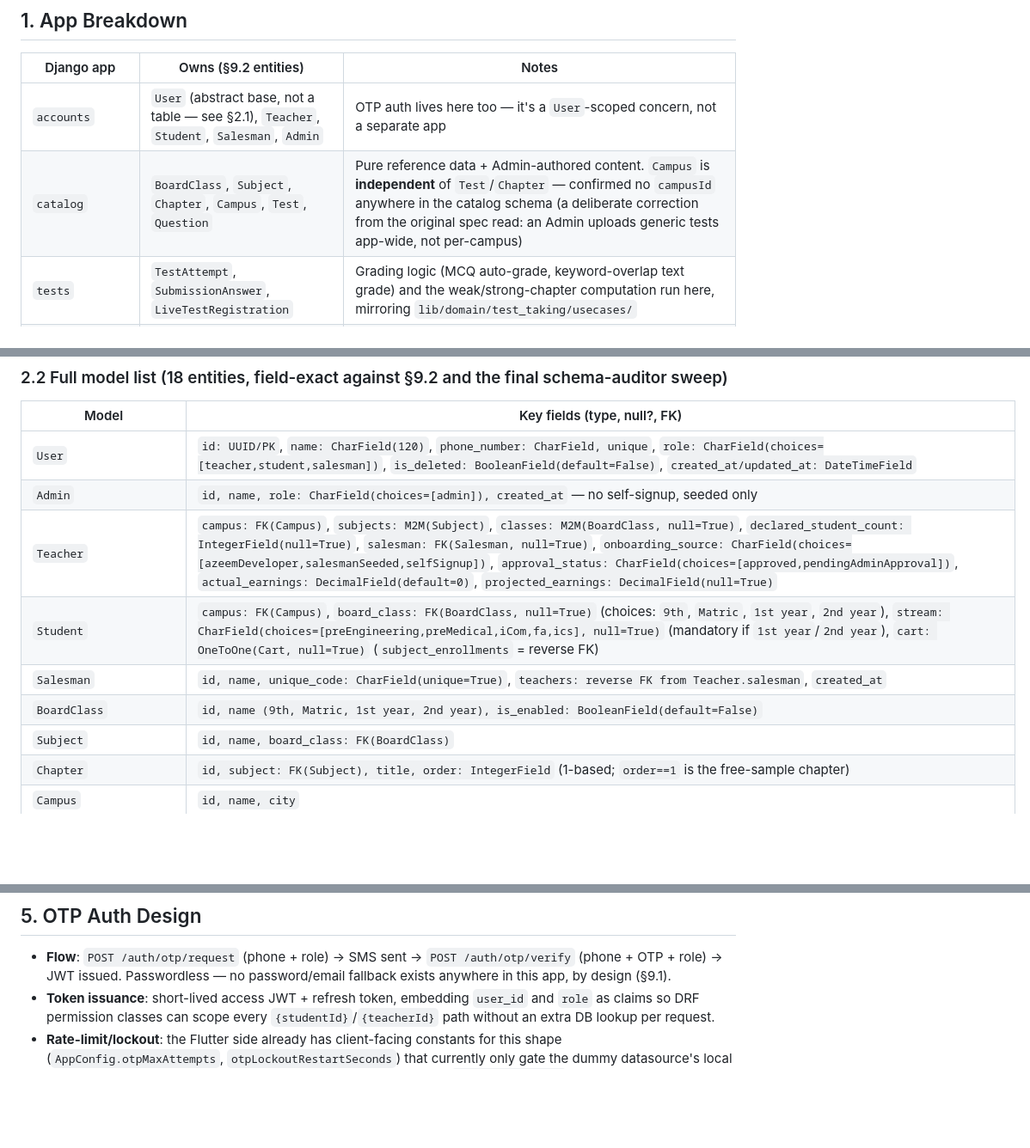
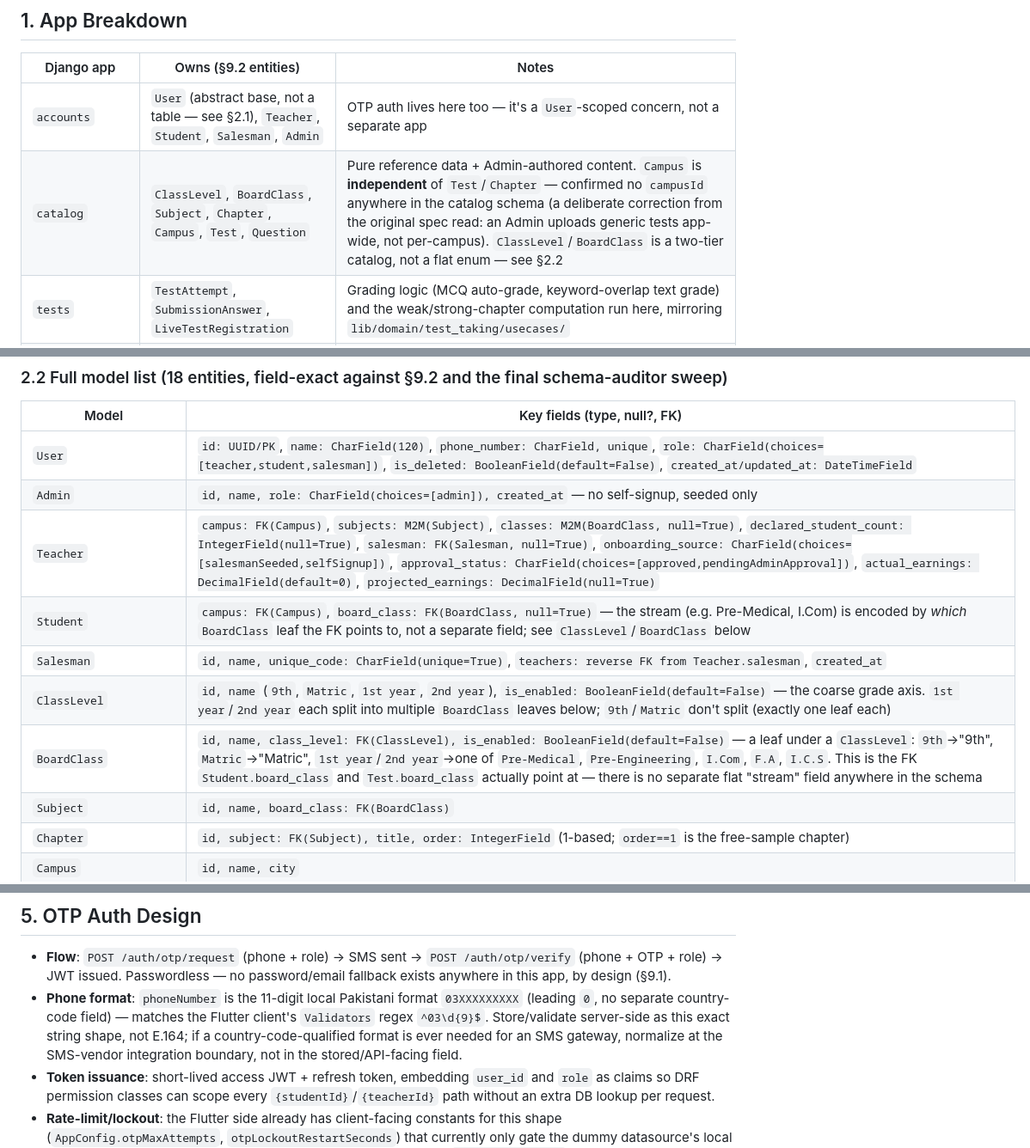
Before and after one commit to RizwanArshad845/Azeem-Book-App, a Markdown page: backend.md, 3 parts joined by grey strips. Shown at 86% size. Rendered like a GitHub page; blank space fills up the shorter version.

```diff
--- a/backend.md
+++ b/backend.md
@@ -9,7 +9,7 @@
 | Django app | Owns (§9.2 entities) | Notes |
 |---|---|---|
 | `accounts` | `User` (abstract base, not a table — see §2.1), `Teacher`, `Student`, `Salesman`, `Admin` | OTP auth lives here too — it's a `User`-scoped concern, not a separate app |
-| `catalog` | `BoardClass`, `Subject`, `Chapter`, `Campus`, `Test`, `Question` | Pure reference data + Admin-authored content. `Campus` is **independent** of `Test`/`Chapter` — confirmed no `campusId` anywhere in the catalog schema (a deliberate correction from the original spec read: an Admin uploads generic tests app-wide, not per-campus) |
+| `catalog` | `ClassLevel`, `BoardClass`, `Subject`, `Chapter`, `Campus`, `Test`, `Question` | Pure reference data + Admin-authored content. `Campus` is **independent** of `Test`/`Chapter` — confirmed no `campusId` anywhere in the catalog schema (a deliberate correction from the original spec read: an Admin uploads generic tests app-wide, not per-campus). `ClassLevel`/`BoardClass` is a two-tier catalog, not a flat enum — see §2.2 |
 | `tests` | `TestAttempt`, `SubmissionAnswer`, `LiveTestRegistration` | Grading logic (MCQ auto-grade, keyword-overlap text grade) and the weak/strong-chapter computation run here, mirroring `lib/domain/test_taking/usecases/` |
 | `commerce` | `Cart`, `CartItem`, `Payment`, `EarningsRecord` | Owns the purchase-gate and commission-attribution business rules (§4.6) — **not** to be trusted from client input |
 | `notifications` | `Notification` | Single generic model, fanned out to all 4 roles via `recipientRole` |
@@ -48,10 +48,11 @@ User (concrete base table)
 |---|---|
 | `User` | `id: UUID/PK`, `name: CharField(120)`, `phone_number: CharField, unique`, `role: CharField(choices=[teacher,student,salesman])`, `is_deleted: BooleanField(default=False)`, `created_at/updated_at: DateTimeField` |
 | `Admin` | `id, name, role: CharField(choices=[admin]), created_at` — no self-signup, seeded only |
-| `Teacher` | `campus: FK(Campus)`, `subjects: M2M(Subject)`, `classes: M2M(BoardClass, null=True)`, `declared_student_count: IntegerField(null=True)`, `salesman: FK(Salesman, null=True)`, `onboarding_source: CharField(choices=[azeemDeveloper,salesmanSeeded,selfSignup])`, `approval_status: CharField(choices=[approved,pendingAdminApproval])`, `actual_earnings: DecimalField(default=0)`, `projected_earnings: DecimalField(null=True)` |
-| `Student` | `campus: FK(Campus)`, `board_class: FK(BoardClass, null=True)` (choices: `9th`, `Matric`, `1st year`, `2nd year`), `stream: CharField(choices=[preEngineering,preMedical,iCom,fa,ics], null=True)` (mandatory if `1st year`/`2nd year`), `cart: OneToOne(Cart, null=True)` (`subject_enrollments` = reverse FK) |
+| `Teacher` | `campus: FK(Campus)`, `subjects: M2M(Subject)`, `classes: M2M(BoardClass, null=True)`, `declared_student_count: IntegerField(null=True)`, `salesman: FK(Salesman, null=True)`, `onboarding_source: CharField(choices=[salesmanSeeded,selfSignup])`, `approval_status: CharField(choices=[approved,pendingAdminApproval])`, `actual_earnings: DecimalField(default=0)`, `projected_earnings: DecimalField(null=True)` |
+| `Student` | `campus: FK(Campus)`, `board_class: FK(BoardClass, null=True)` — the stream (e.g. Pre-Medical, I.Com) is encoded by *which* `BoardClass` leaf the FK points to, not a separate field; see `ClassLevel`/`BoardClass` below | `cart: OneToOne(Cart, null=True)` (`subject_enrollments` = reverse FK) |
 | `Salesman` | `id, name, unique_code: CharField(unique=True)`, `teachers: reverse FK from Teacher.salesman`, `created_at` |
-| `BoardClass` | `id, name (9th, Matric, 1st year, 2nd year), is_enabled: BooleanField(default=False)` |
+| `ClassLevel` | `id, name` (`9th`, `Matric`, `1st year`, `2nd year`), `is_enabled: BooleanField(default=False)` — the coarse grade axis. `1st year`/`2nd year` each split into multiple `BoardClass` leaves below; `9th`/`Matric` don't split (exactly one leaf each) |
+| `BoardClass` | `id, name, class_level: FK(ClassLevel), is_enabled: BooleanField(default=False)` — a leaf under a `ClassLevel`: `9th`→"9th", `Matric`→"Matric", `1st year`/`2nd year`→one of `Pre-Medical`, `Pre-Engineering`, `I.Com`, `F.A`, `I.C.S`. This is the FK `Student.board_class` and `Test.board_class` actually point at — there is no separate flat "stream" field anywhere in the schema |
 | `Subject` | `id, name, board_class: FK(BoardClass)` |
 | `Chapter` | `id, subject: FK(Subject), title, order: IntegerField` (1-based; `order==1` is the free-sample chapter) |
 | `Campus` | `id, name, city` |
@@ -174,6 +175,7 @@ Recommend a consistent DRF error body shape across all 400/401/403/404/500 respo
 ## 5. OTP Auth Design
 
 - **Flow**: `POST /auth/otp/request` (phone + role) → SMS sent → `POST /auth/otp/verify` (phone + OTP + role) → JWT issued. Passwordless — no password/email fallback exists anywhere in this app, by design (§9.1).
+- **Phone format**: `phoneNumber` is the 11-digit local Pakistani format `03XXXXXXXXX` (leading `0`, no separate country-code field) — matches the Flutter client's `Validators` regex `^03\d{9}$`. Store/validate server-side as this exact string shape, not E.164; if a country-code-qualified format is ever needed for an SMS gateway, normalize at the SMS-vendor integration boundary, not in the stored/API-facing field.
 - **Token issuance**: short-lived access JWT + refresh token, embedding `user_id` and `role` as claims so DRF permission classes can scope every `{studentId}`/`{teacherId}` path without an extra DB lookup per request.
 - **Rate-limit/lockout**: the Flutter side already has client-facing constants for this shape (`AppConfig.otpMaxAttempts`, `otpLockoutRestartSeconds`) that currently only gate the dummy datasource's local retry counter — the backend needs its own real enforcement (e.g. `django-ratelimit` or a Redis-backed attempt counter keyed by phone number) since a client-side-only lockout is trivially bypassed.
 - **Open items — flagged verbatim from spec §12, not resolved here**:
```
